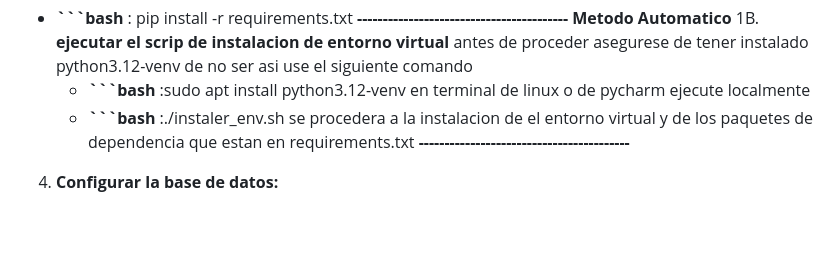
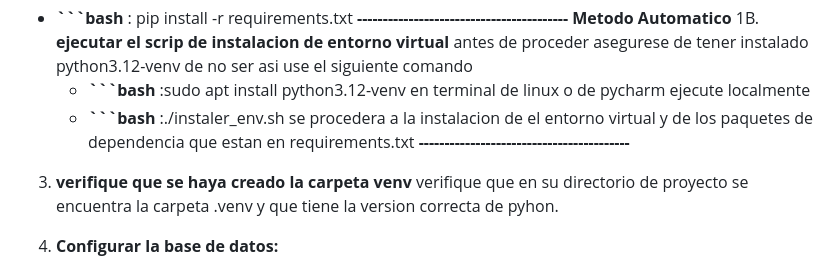
Before and after one commit to Enocitta/Turnero, a Markdown page: README.md, the part around the change. Rendered like a GitHub page; blank space fills up the shorter version.

Commit message:
agregado de instruccion de metodo automatico de instalacion de venv

```diff
--- a/README.md
+++ b/README.md
@@ -51,6 +51,9 @@ Turnero es una aplicación web desarrollada con Django que permite a los comerci
     se procedera a la instalacion de el entorno virtual y de los paquetes
     de dependencia que estan en requirements.txt
 **-----------------------------------------**
+3. **verifique que se haya creado la carpeta venv**
+   verifique que en su directorio de proyecto se encuentra la carpeta .venv
+   y que tiene la version correcta de pyhon.
 
 4. **Configurar la base de datos:**
    * Crea una base de datos PostgreSQL.
```
